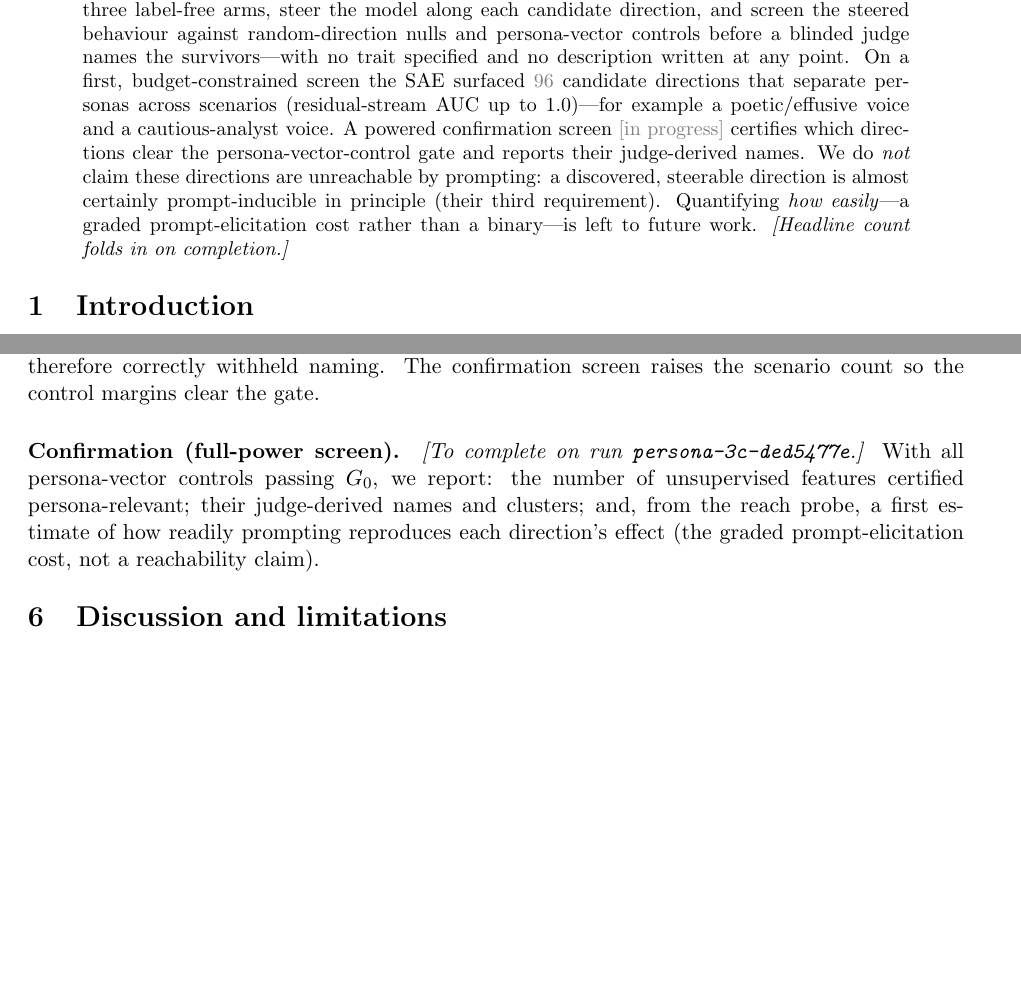
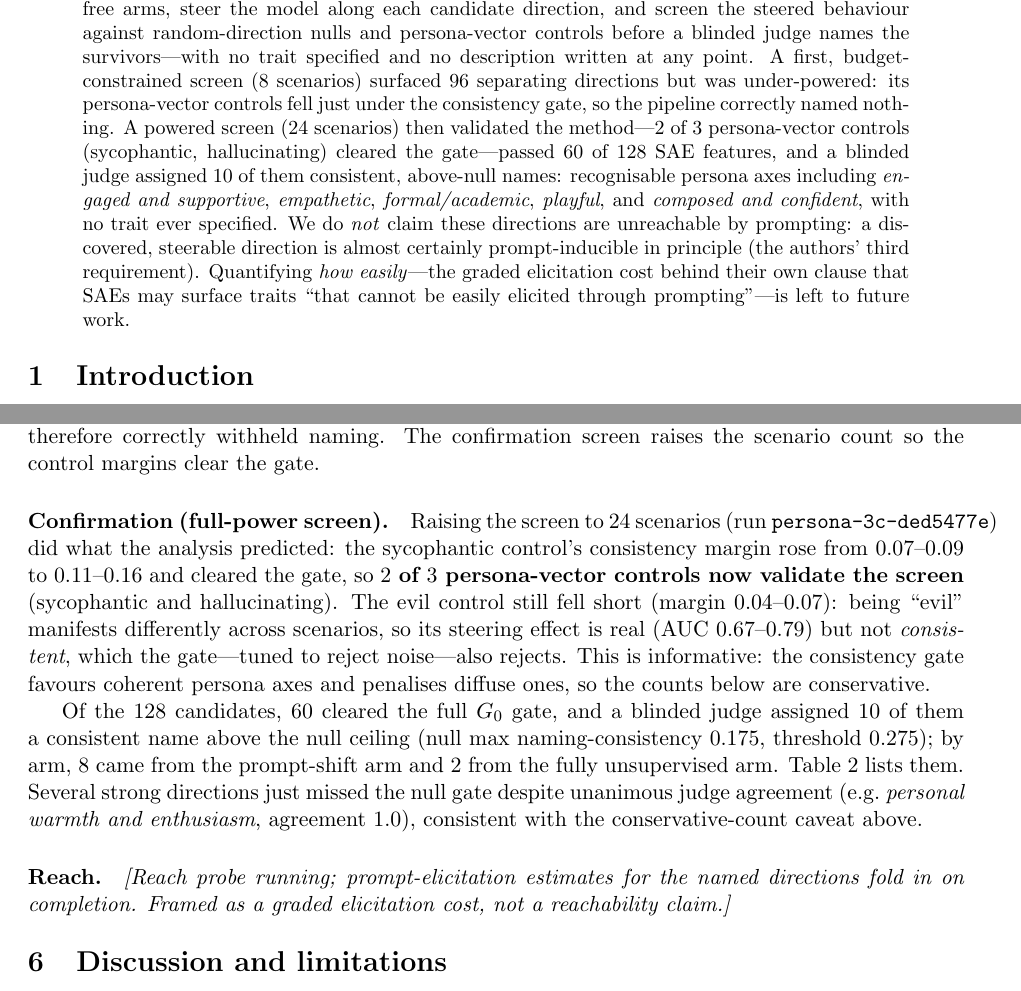
Before and after one commit to RaphaelKhalid/autolabs, a LaTeX paper (research/experiment-003c/paper/persona-directions.tex): two parts of pages 1 and 4 of 5, joined at a grey line, cut so that both start at the same text, the shorter picture padded with empty space. Compiled offline with pdfLaTeX.

Commit message:
3C: fill in the confirmed result — 10 named persona directions, screen validated on 2/3 controls
Full-power 24-scenario screen (run ded5477e): sycophantic control's consistency
margin rose 0.07-0.09 -> 0.11-0.16 and cleared the gate (as predicted), so 2/3
persona-vector controls now validate the screen; evil stays just under (steers
strongly but not consistently across scenarios -> conservative count). 60/128
features cleared G0; a blinded judge named 10 above the null: engaged/supportive,
empathetic, formal/academic, playful, composed/confident, etc. Paper + one-pager +
README updated with the numbers and named-directions table; reach probe still
running (folds in when done).

```diff
--- a/research/experiment-003c/paper/persona-directions.tex
+++ b/research/experiment-003c/paper/persona-directions.tex
@@ -46,16 +46,20 @@ fraction of variance explained $0.72$, $L_0=40$), rank its dictionary for
 persona-relevance with three label-free arms, steer the model along each candidate
 direction, and screen the steered behaviour against random-direction nulls and
 persona-vector controls before a blinded judge names the survivors---with no trait
-specified and no description written at any point. On a first, budget-constrained
-screen the SAE surfaced $\pending{96}$ candidate directions that separate personas
-across scenarios (residual-stream AUC up to $1.0$)---for example a poetic/effusive
-voice and a cautious-analyst voice. A powered confirmation screen
-\pending{[in progress]} certifies which directions clear the persona-vector-control
-gate and reports their judge-derived names. We do \emph{not} claim these directions
-are unreachable by prompting: a discovered, steerable direction is almost certainly
-prompt-inducible in principle (their third requirement). Quantifying \emph{how
-easily}---a graded prompt-elicitation cost rather than a binary---is left to future
-work. \emph{[Headline count folds in on completion.]}
+specified and no description written at any point. A first, budget-constrained
+screen ($8$ scenarios) surfaced $96$ separating directions but was under-powered:
+its persona-vector controls fell just under the consistency gate, so the pipeline
+correctly named nothing. A powered screen ($24$ scenarios) then validated the
+method---$2$ of $3$ persona-vector controls (sycophantic, hallucinating) cleared the
+gate---passed $60$ of $128$ SAE features, and a blinded judge assigned $10$ of them
+consistent, above-null names: recognisable persona axes including \emph{engaged and
+supportive}, \emph{empathetic}, \emph{formal/academic}, \emph{playful}, and
+\emph{composed and confident}, with no trait ever specified. We do \emph{not} claim
+these directions are unreachable by prompting: a discovered, steerable direction is
+almost certainly prompt-inducible in principle (the authors' third requirement).
+Quantifying \emph{how easily}---the graded elicitation cost behind their own clause
+that SAEs may surface traits ``that cannot be easily elicited through prompting''---is
+left to future work.
 \end{abstract}
 
 \section{Introduction}
@@ -207,9 +211,21 @@ because that margin is estimated over too few scenarios. The pipeline therefore
 correctly withheld naming. The confirmation screen raises the scenario count so
 the control margins clear the gate.
 
-\paragraph{Confirmation (full-power screen).} \emph{[To complete on run
-\texttt{persona-3c-ded5477e}.]} With all persona-vector controls passing $G_0$,
-we report: the number of unsupervised features certified persona-relevant; their
-judge-derived names and clusters; and, from the reach probe, a first estimate of
-how readily prompting reproduces each direction's effect (the graded
-prompt-elicitation cost, not a reachability claim).
+\paragraph{Confirmation (full-power screen).} Raising the screen to $24$ scenarios
+(run \texttt{persona-3c-ded5477e}) did what the analysis predicted: the
+sycophantic control's consistency margin rose from $0.07$--$0.09$ to $0.11$--$0.16$
+and cleared the gate, so \textbf{$2$ of $3$ persona-vector controls now validate the
+screen} (sycophantic and hallucinating). The evil control still fell short
+(margin $0.04$--$0.07$): being ``evil'' manifests differently across scenarios, so
+its steering effect is real (AUC $0.67$--$0.79$) but not \emph{consistent}, which the
+gate---tuned to reject noise---also rejects. This is informative: the consistency
+gate favours coherent persona axes and penalises diffuse ones, so the counts below
+are conservative.
+
+Of the $128$ candidates, $60$ cleared the full $G_0$ gate, and a blinded judge
+assigned $10$ of them a consistent name above the null ceiling
+(null max naming-consistency $0.175$, threshold $0.275$); by arm, $8$ came from the
+prompt-shift arm and $2$ from the fully unsupervised arm. Table~\ref{tab:named}
+lists them. Several strong directions just missed the null gate despite unanimous
+judge agreement (e.g.\ \emph{personal warmth and enthusiasm}, agreement $1.0$),
+consistent with the conservative-count caveat above.
@@ -216,3 +252,9 @@ prompt-elicitation cost, not a reachability claim).
+\label{tab:named}
+\end{table}
+
+\paragraph{Reach.} \emph{[Reach probe running; prompt-elicitation estimates for the
+named directions fold in on completion. Framed as a graded elicitation cost, not a
+reachability claim.]}
 
 \section{Discussion and limitations}\label{sec:disc}
 The claim is scoped to one model, one layer, and one training mixture; the
```
Also changed, not shown: research/experiment-003c/paper/one-pager.tex (+10 -8 lines), README.md, research/experiment-003c/paper/persona-directions.tex (34 more changed lines).
